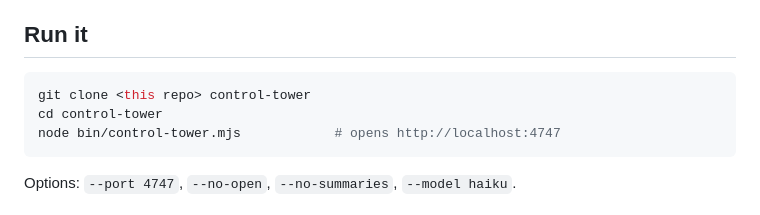
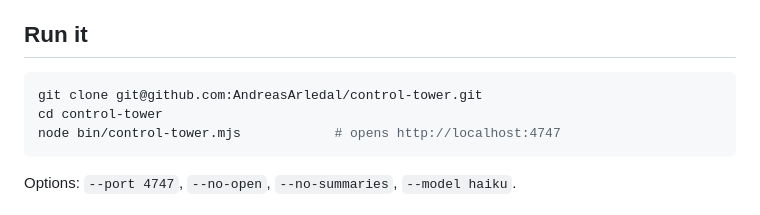
Before and after one commit to AndreasArledal/control-tower, a Markdown page: README.md, the part around the change. Rendered like a GitHub page.

Commit message:
README: clone URL
Co-Authored-By: Claude Fable 5.1 <noreply@anthropic.com>

````diff
--- a/README.md
+++ b/README.md
@@ -40,7 +40,7 @@ Nothing leaves your machine. Control Tower only reads the files Claude Code alre
 ## Run it
 
 ```sh
-git clone <this repo> control-tower
+git clone git@github.com:AndreasArledal/control-tower.git
 cd control-tower
 node bin/control-tower.mjs            # opens http://localhost:4747
 ```
````
